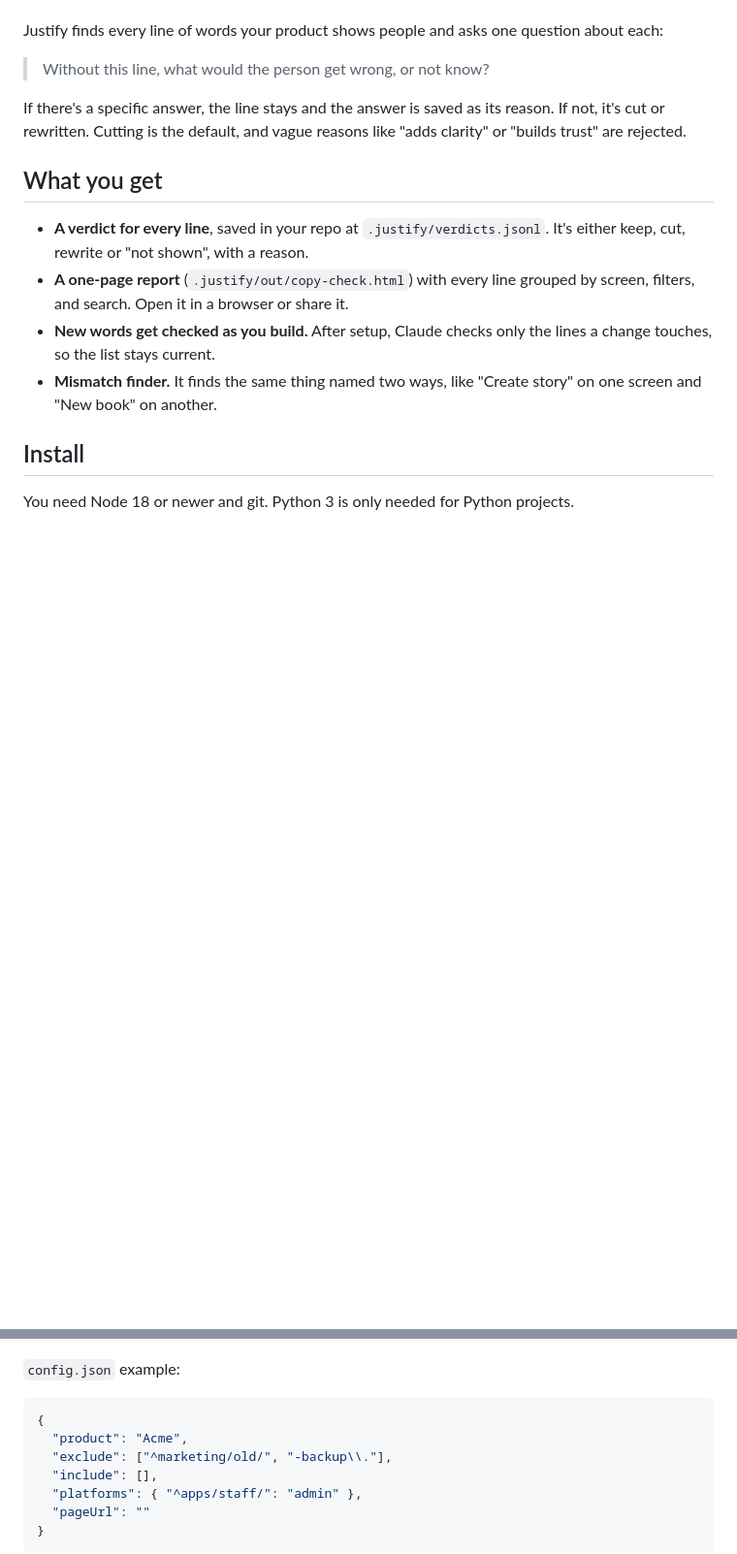
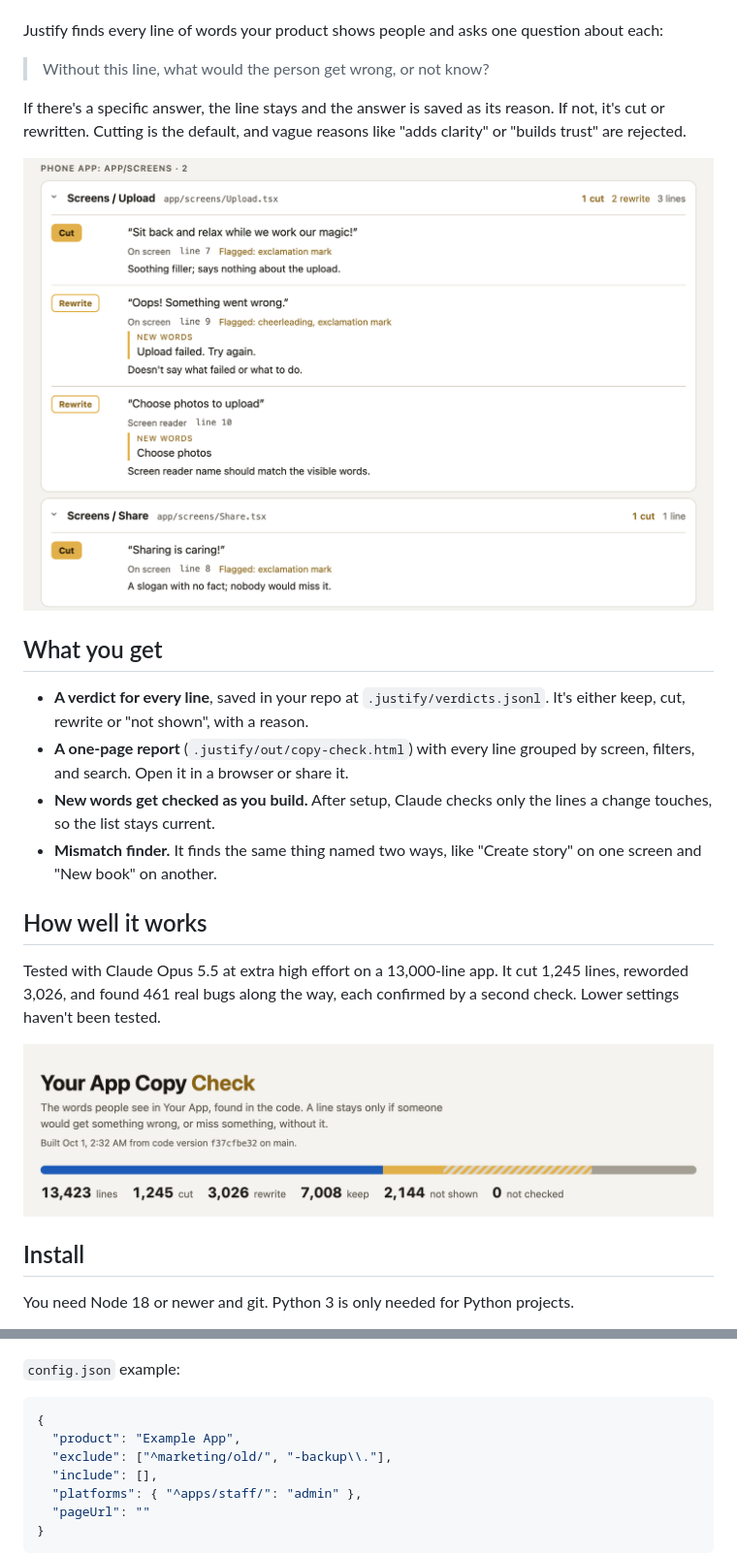
Before and after one commit to quinnwins/justify-skill, a Markdown page: README.md, 2 parts joined by grey strips. Shown: that part at 97% size. Rendered like a GitHub page; pictures changed too: docs/lines.png (added), docs/totals.png (added); blank space fills up the shorter version.

Commit message:
Add pictures of the report and real test results to the README

````diff
--- a/README.md
+++ b/README.md
@@ -10,12 +10,20 @@ Justify finds every line of words your product shows people and asks one questio
 
 If there's a specific answer, the line stays and the answer is saved as its reason. If not, it's cut or rewritten. Cutting is the default, and vague reasons like "adds clarity" or "builds trust" are rejected.
 
+![Lines on the report, each with its verdict, reason and new words](docs/lines.png)
+
 ## What you get
 
 - **A verdict for every line**, saved in your repo at `.justify/verdicts.jsonl`. It's either keep, cut, rewrite or "not shown", with a reason.
 - **A one-page report** (`.justify/out/copy-check.html`) with every line grouped by screen, filters, and search. Open it in a browser or share it.
 - **New words get checked as you build.** After setup, Claude checks only the lines a change touches, so the list stays current.
 - **Mismatch finder.** It finds the same thing named two ways, like "Create story" on one screen and "New book" on another.
+
+## How well it works
+
+Tested with Claude Opus 5.5 at extra high effort on a 13,000-line app. It cut 1,245 lines, reworded 3,026, and found 461 real bugs along the way, each confirmed by a second check. Lower settings haven't been tested.
+
+![Totals from that app, with its name hidden](docs/totals.png)
 
 ## Install
 
@@ -61,7 +69,7 @@ What it saves in your repo:
 
 ```json
 {
-  "product": "Acme",
+  "product": "Example App",
   "exclude": ["^marketing/old/", "-backup\\."],
   "include": [],
   "platforms": { "^apps/staff/": "admin" },
````
